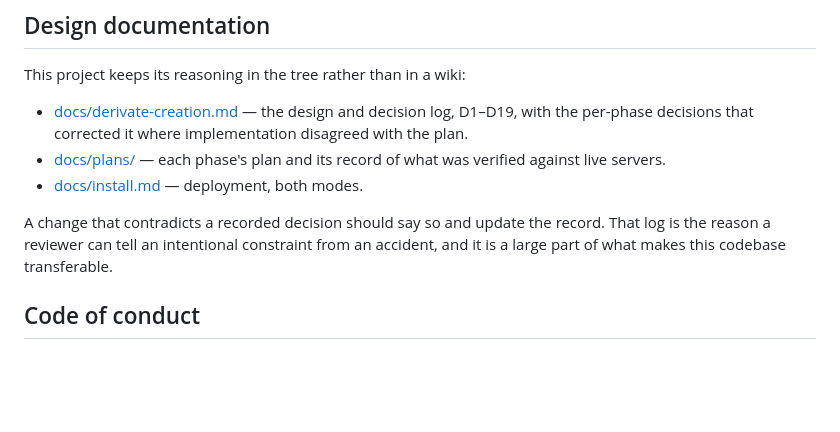
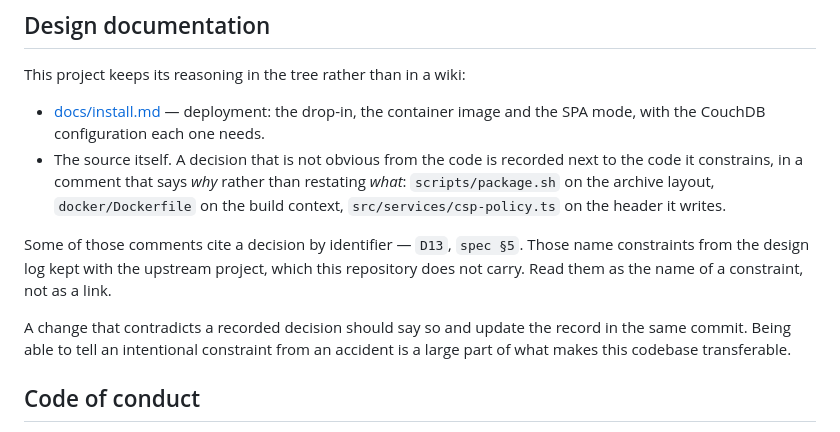
Before and after one commit to HCL-TECH-SOFTWARE/couch-companion-ui, a Markdown page: CONTRIBUTING.md, the part around the change. GitHub-like rendering; blank space fills up the shorter version.

```diff
--- a/CONTRIBUTING.md
+++ b/CONTRIBUTING.md
@@ -252,17 +252,21 @@ Mango editor`), a blank line, then the reasoning. Reference the issue.
 
 This project keeps its reasoning in the tree rather than in a wiki:
 
-- [docs/derivate-creation.md](docs/derivate-creation.md) — the design and
-  decision log, D1–D19, with the per-phase decisions that corrected it where
-  implementation disagreed with the plan.
-- [docs/plans/](docs/plans/) — each phase's plan and its record of what was
-  verified against live servers.
-- [docs/install.md](docs/install.md) — deployment, both modes.
+- [docs/install.md](docs/install.md) — deployment: the drop-in, the container
+  image and the SPA mode, with the CouchDB configuration each one needs.
+- The source itself. A decision that is not obvious from the code is recorded
+  next to the code it constrains, in a comment that says *why* rather than
+  restating *what*: `scripts/package.sh` on the archive layout,
+  `docker/Dockerfile` on the build context, `src/services/csp-policy.ts` on the
+  header it writes.
+
+Some of those comments cite a decision by identifier — `D13`, `spec §5`. Those
+name constraints from the design log kept with the upstream project, which this
+repository does not carry. Read them as the name of a constraint, not as a link.
 
 A change that contradicts a recorded decision should say so and update the
-record. That log is the reason a reviewer can tell an intentional constraint
-from an accident, and it is a large part of what makes this codebase
-transferable.
+record in the same commit. Being able to tell an intentional constraint from an
+accident is a large part of what makes this codebase transferable.
 
 ## Code of conduct
 
```
Also changed, not shown: README.md (+1 -1 lines), docs/install.md (renamed from install.md, +37 -10 lines).
